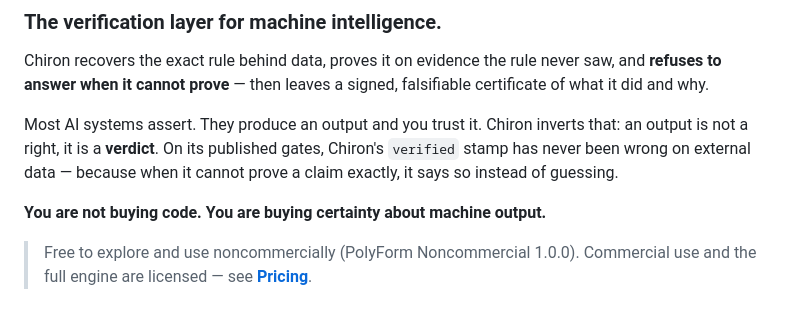
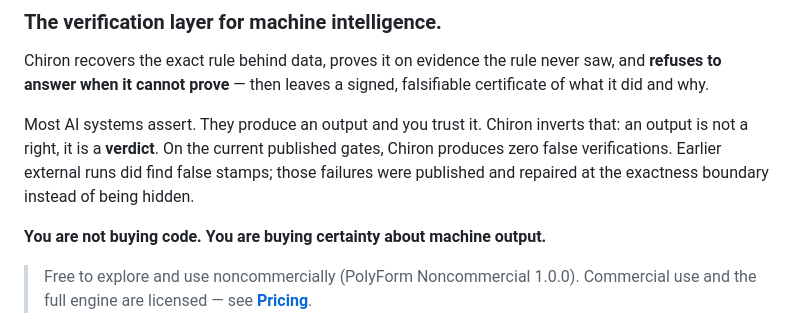
Before and after one commit to jiannotti5040/chiron, a Markdown page: README.md, the part around the change. Rendered like a GitHub page.

Commit message:
Correct external-validation claim

```diff
--- a/README.md
+++ b/README.md
@@ -6,7 +6,7 @@
 
 Chiron recovers the exact rule behind data, proves it on evidence the rule never saw, and **refuses to answer when it cannot prove** — then leaves a signed, falsifiable certificate of what it did and why.
 
-Most AI systems assert. They produce an output and you trust it. Chiron inverts that: an output is not a right, it is a **verdict**. On its published gates, Chiron's `verified` stamp has never been wrong on external data — because when it cannot prove a claim exactly, it says so instead of guessing.
+Most AI systems assert. They produce an output and you trust it. Chiron inverts that: an output is not a right, it is a **verdict**. On the current published gates, Chiron produces zero false verifications. Earlier external runs did find false stamps; those failures were published and repaired at the exactness boundary instead of being hidden.
 
 **You are not buying code. You are buying certainty about machine output.**
 
```
